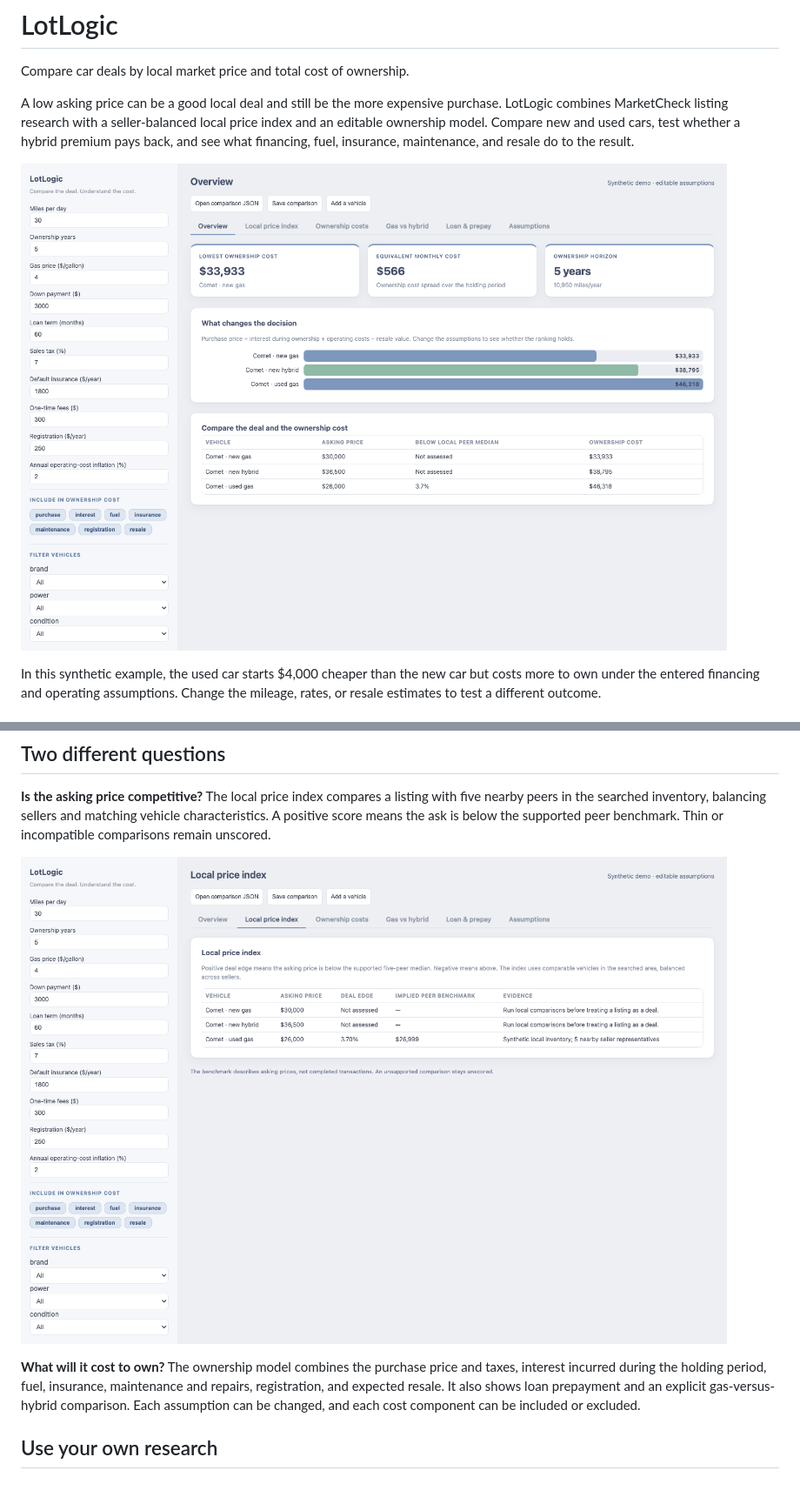
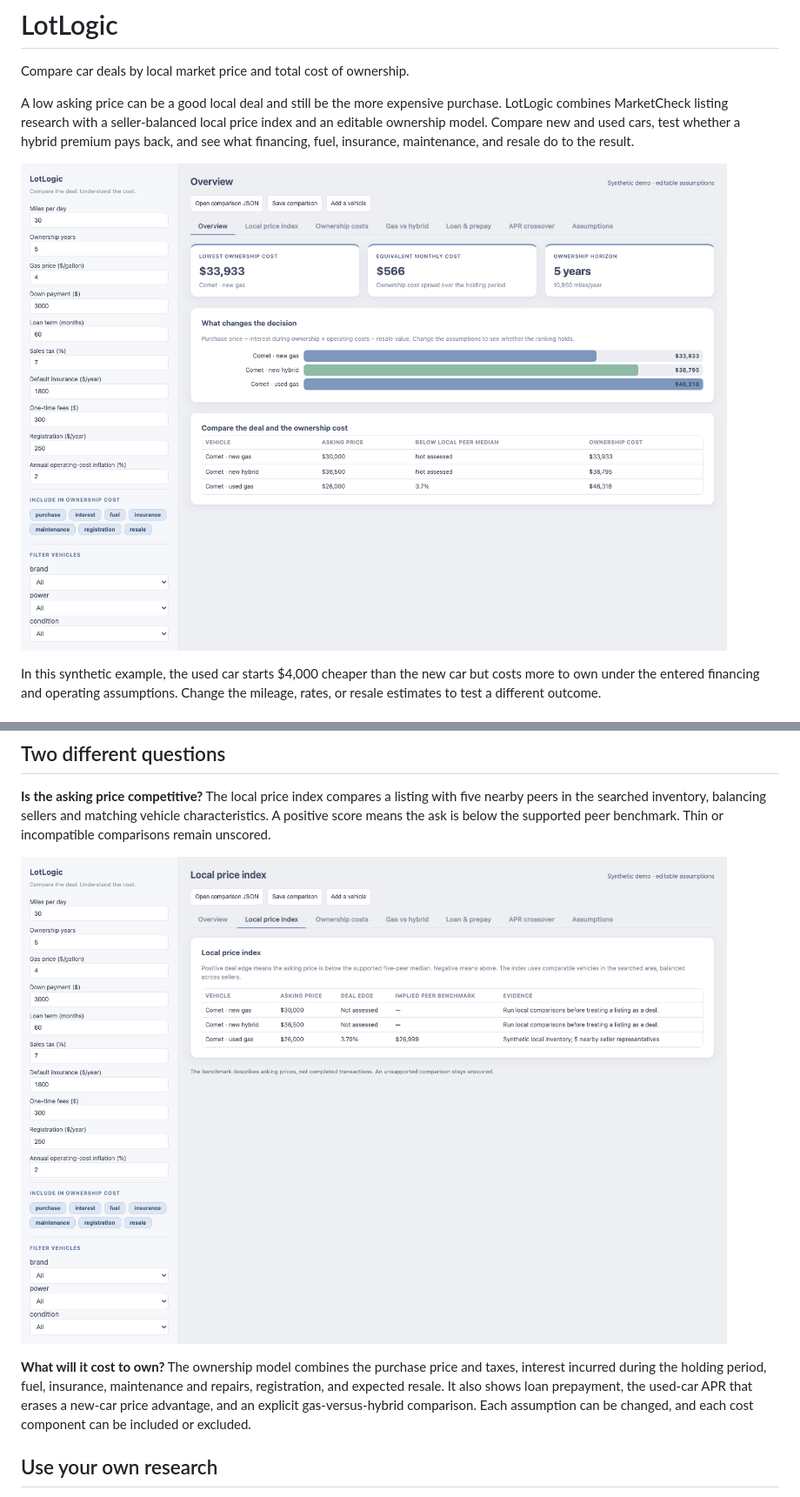
Before and after one commit to AdhirajGoel/carthesis, a Markdown page: README.md, 2 parts joined by grey strips. Shown at 87% size. Drawn GitHub-style; pictures changed too: docs/images/local-price-index.png, docs/images/ownership-overview.png.

Commit message:
Retain APR crossover comparisons and verify first-run tracking

```diff
--- a/README.md
+++ b/README.md
@@ -24,7 +24,7 @@ To try the demo yourself, open **web/index.html** in a browser or double-click *
 
 ![Synthetic local price comparison showing a listing 3.70 percent below its supported peer benchmark](docs/images/local-price-index.png)
 
-**What will it cost to own?** The ownership model combines the purchase price and taxes, interest incurred during the holding period, fuel, insurance, maintenance and repairs, registration, and expected resale. It also shows loan prepayment and an explicit gas-versus-hybrid comparison. Each assumption can be changed, and each cost component can be included or excluded.
+**What will it cost to own?** The ownership model combines the purchase price and taxes, interest incurred during the holding period, fuel, insurance, maintenance and repairs, registration, and expected resale. It also shows loan prepayment, the used-car APR that erases a new-car price advantage, and an explicit gas-versus-hybrid comparison. Each assumption can be changed, and each cost component can be included or excluded.
 
 ## Use your own research
 
```
Also changed, not shown: docs/model.md (+4 -0 lines), 5 other files.
